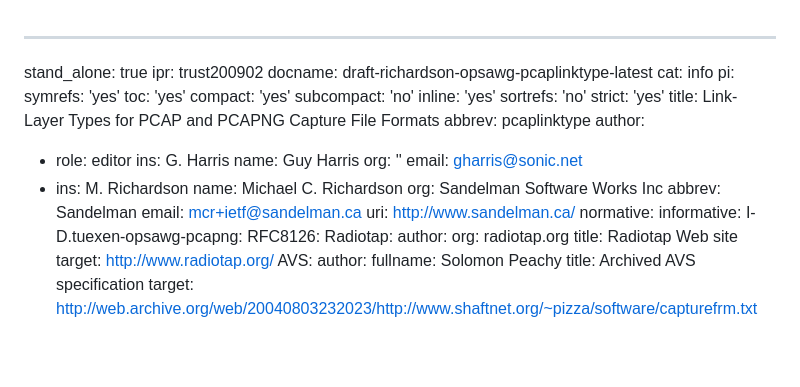
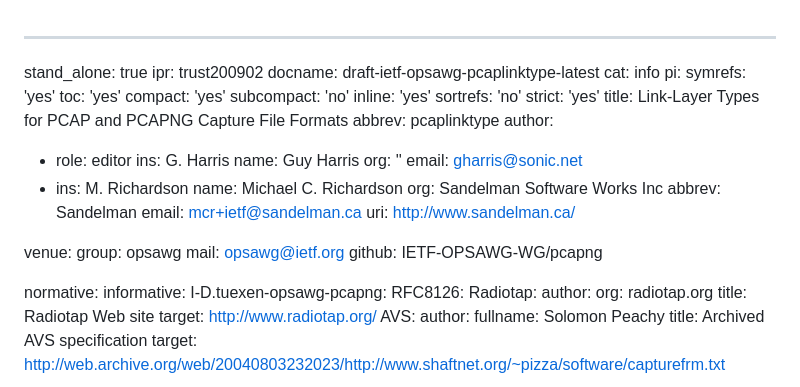
Before and after one commit to IETF-OPSAWG-WG/draft-ietf-opsawg-pcap, a Markdown page: draft-ietf-opsawg-pcaplinktype.md, the part around the change. Drawn GitHub-style; blank space fills up the shorter version.

```diff
--- a/draft-richardson-opsawg-pcaplinktype.md
+++ b/draft-ietf-opsawg-pcaplinktype.md
@@ -1,7 +1,7 @@
 ---
 stand_alone: true
 ipr: trust200902
-docname: draft-richardson-opsawg-pcaplinktype-latest
+docname: draft-ietf-opsawg-pcaplinktype-latest
 cat: info
 pi:
   symrefs: 'yes'
@@ -25,6 +25,12 @@ author:
   abbrev: Sandelman
   email: mcr+ietf@sandelman.ca
   uri: http://www.sandelman.ca/
+
+venue:
+  group: opsawg
+  mail: opsawg@ietf.org
+  github: IETF-OPSAWG-WG/pcapng
+
 normative:
 informative:
   I-D.tuexen-opsawg-pcapng:
```
Also changed, not shown: draft-ietf-opsawg-pcap.md (+6 -0 lines), draft-ietf-opsawg-pcapng.md (+6 -0 lines).
